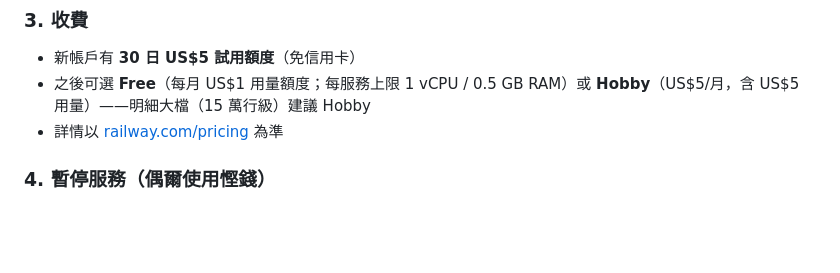
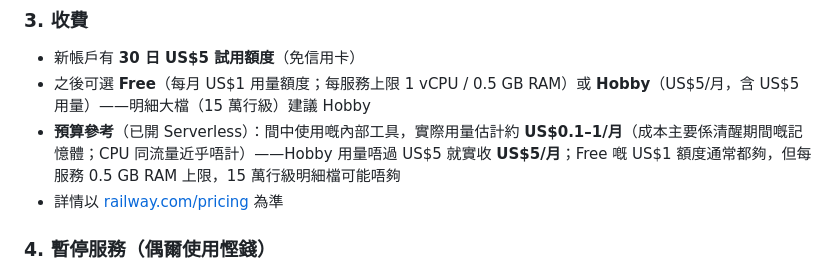
Before and after one commit to rickyyue315/shop-yoy-app, a Markdown page: README.md, the part around the change. Rendered like a GitHub page; blank space fills up the shorter version.

Commit message:
README：補充 Railway 每月預算參考（Serverless 下估計用量 US.1–1/月）

```diff
--- a/README.md
+++ b/README.md
@@ -69,6 +69,7 @@ git push
 
 - 新帳戶有 **30 日 US$5 試用額度**（免信用卡）
 - 之後可選 **Free**（每月 US$1 用量額度；每服務上限 1 vCPU / 0.5 GB RAM）或 **Hobby**（US$5/月，含 US$5 用量）——明細大檔（15 萬行級）建議 Hobby
+- **預算參考**（已開 Serverless）：間中使用嘅內部工具，實際用量估計約 **US$0.1–1/月**（成本主要係清醒期間嘅記憶體；CPU 同流量近乎唔計）——Hobby 用量唔過 US$5 就實收 **US$5/月**；Free 嘅 US$1 額度通常都夠，但每服務 0.5 GB RAM 上限，15 萬行級明細檔可能唔夠
 - 詳情以 [railway.com/pricing](https://railway.com/pricing) 為準
 
 ### 4. 暫停服務（偶爾使用慳錢）
```
